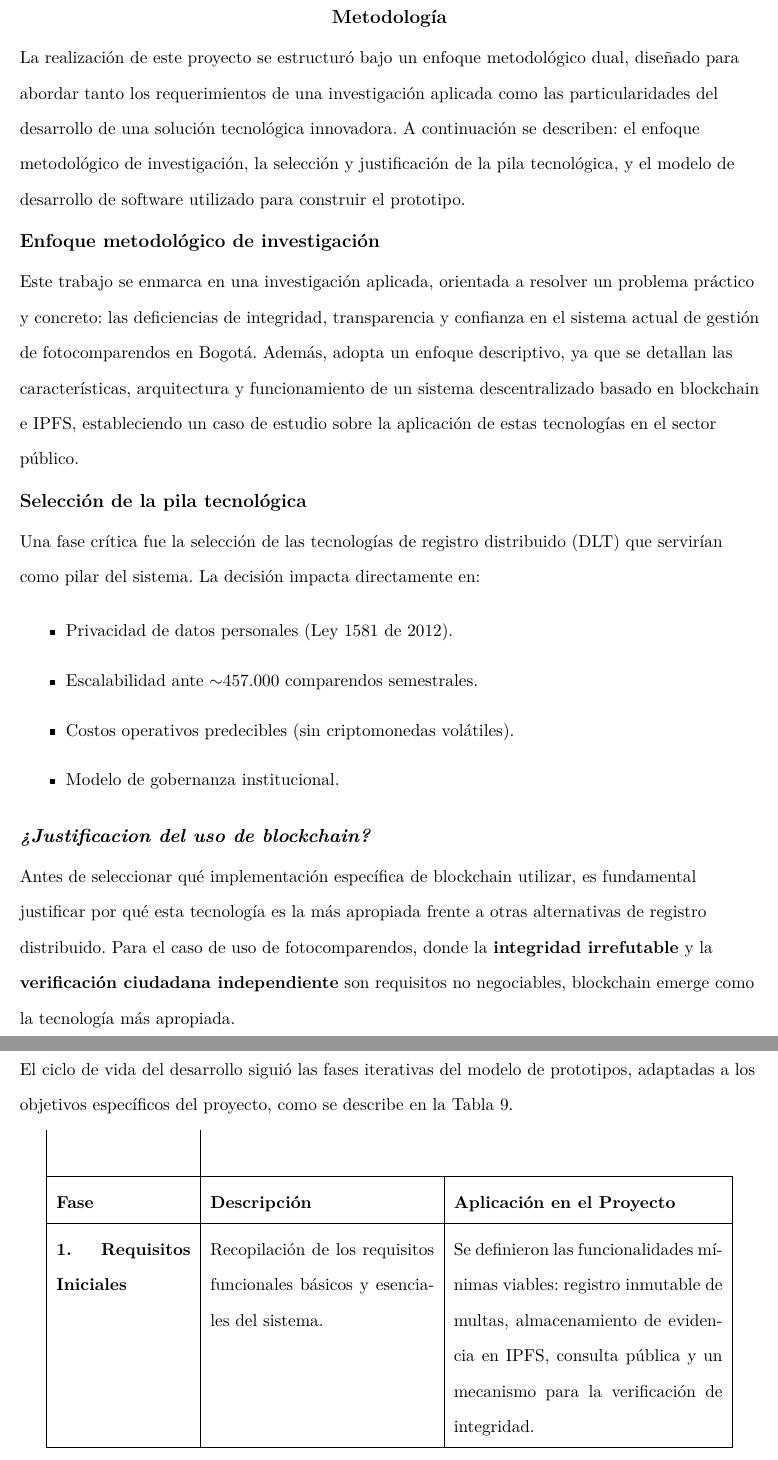
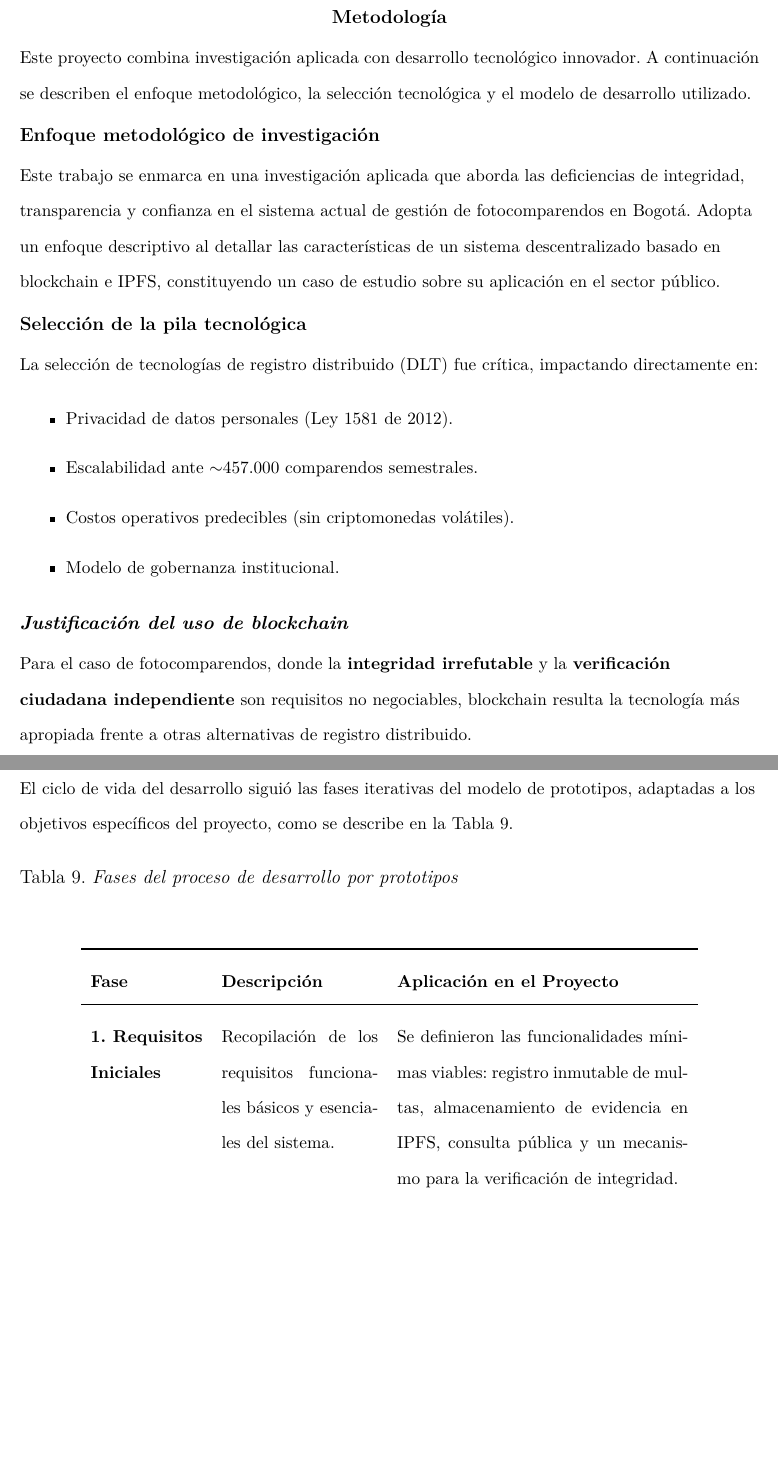
Before and after one commit to CristianGT089/fotomultas, a LaTeX paper (main.tex, which reads chapters/05_metodologia.tex, tables/fases_prototipos.tex): two parts of pages 47 and 54 of 143 before the commit and two parts of pages 47 and 53 of 142 after it, joined at a grey line, cut so that both start at the same text, the shorter picture padded with empty space. Compiled offline with pdfLaTeX.

Commit message:
Update methodology section for clarity and conciseness; add new tables for comparison and development phases

```diff
--- a/chapters/05_metodologia.tex
+++ b/chapters/05_metodologia.tex
@@ -1,14 +1,14 @@
 \section{Metodología}
 
-La realización de este proyecto se estructuró bajo un enfoque metodológico dual, diseñado para abordar tanto los requerimientos de una investigación aplicada como las particularidades del desarrollo de una solución tecnológica innovadora. A continuación se describen: el enfoque metodológico de investigación, la selección y justificación de la pila tecnológica, y el modelo de desarrollo de software utilizado para construir el prototipo.
+Este proyecto combina investigación aplicada con desarrollo tecnológico innovador. A continuación se describen el enfoque metodológico, la selección tecnológica y el modelo de desarrollo utilizado.
 
 \subsection{Enfoque metodológico de investigación}
 
-Este trabajo se enmarca en una investigación aplicada, orientada a resolver un problema práctico y concreto: las deficiencias de integridad, transparencia y confianza en el sistema actual de gestión de fotocomparendos en Bogotá. Además, adopta un enfoque descriptivo, ya que se detallan las características, arquitectura y funcionamiento de un sistema descentralizado basado en blockchain e IPFS, estableciendo un caso de estudio sobre la aplicación de estas tecnologías en el sector público.
+Este trabajo se enmarca en una investigación aplicada que aborda las deficiencias de integridad, transparencia y confianza en el sistema actual de gestión de fotocomparendos en Bogotá. Adopta un enfoque descriptivo al detallar las características de un sistema descentralizado basado en blockchain e IPFS, constituyendo un caso de estudio sobre su aplicación en el sector público.
 
 \subsection{Selección de la pila tecnológica}
 
-Una fase crítica fue la selección de las tecnologías de registro distribuido (DLT) que servirían como pilar del sistema. La decisión impacta directamente en:
+La selección de tecnologías de registro distribuido (DLT) fue crítica, impactando directamente en:
 
 \begin{itemize}
     \item Privacidad de datos personales (Ley 1581 de 2012).
@@ -17,7 +17,7 @@ Una fase crítica fue la selección de las tecnologías de registro distribuido
     \item Modelo de gobernanza institucional.
 \end{itemize}
 
-\subsubsection{¿Justificacion del uso de blockchain?}
+\subsubsection{Justificación del uso de blockchain}
 
-Antes de seleccionar qué implementación específica de blockchain utilizar, es fundamental justificar por qué esta tecnología es la más apropiada frente a otras alternativas de registro distribuido. Para el caso de uso de fotocomparendos, donde la \textbf{integridad irrefutable} y la \textbf{verificación ciudadana independiente} son requisitos no negociables, blockchain emerge como la tecnología más apropiada.
+Para el caso de fotocomparendos, donde la \textbf{integridad irrefutable} y la \textbf{verificación ciudadana independiente} son requisitos no negociables, blockchain resulta la tecnología más apropiada frente a otras alternativas de registro distribuido.
 
@@ -25 +25,2 @@ La Tabla~\ref{tab:blockchain_vs_dlt} compara blockchain con otras tecnologías e
 
+\input{tables/blockchain_vs_dlt}
@@ -163,8 +133,7 @@ La adopción de este modelo iterativo responde a tres factores cruciales:
 
 El ciclo de vida del desarrollo siguió las fases iterativas del modelo de prototipos, adaptadas a los objetivos específicos del proyecto, como se describe en la Tabla~\ref{tab:fases_prototipos}.
 
-\begin{longtable}{|p{3cm}|p{5cm}|p{6cm}|}
-\label{tab:fases_prototipos} \\
-\hline
-\textbf{Fase} & \textbf{Descripción} & \textbf{Aplicación en el Proyecto} \\ \hline
-\endfirsthead
+\begin{table}[H]
+\centering
+\small
+\caption{Fases del proceso de desarrollo por prototipos}
@@ -174,7 +142,0 @@ El ciclo de vida del desarrollo siguió las fases iterativas del modelo de proto
-\endfoot
-
-\hline
-\endlastfoot
-
-\textbf{1. Requisitos Iniciales} & Recopilación de los requisitos funcionales básicos y esenciales del sistema. & Se definieron las funcionalidades mínimas viables: registro inmutable de multas, almacenamiento de evidencia en IPFS, consulta pública y un mecanismo para la verificación de integridad. \\ \hline
-\textbf{2. Construcción del Prototipo} & Desarrollo rápido de una versión funcional reducida que implementa los requisitos iniciales. & Se implementó un prototipo funcional que incluía un Smart Contract en una red local de Ethereum, una API REST para la comunicación y un frontend básico para la interacción del usuario. \\ \hline
@@ -184,4 +143,4 @@ El ciclo de vida del desarrollo siguió las fases iterativas del modelo de proto
-\end{longtable}
+\input{tables/fases_prototipos.tex}
 
 \subsubsection{Ventajas y limitaciones del enfoque}
 
--- /dev/null
+++ b/tables/fases_prototipos.tex
@@ -0,0 +1,5 @@
+\begin{longtable}{p{2.5cm}p{3.5cm}p{6.5cm}}
+\toprule
+\textbf{Fase} & \textbf{Descripción} & \textbf{Aplicación en el Proyecto} \\
+\midrule
+\endfirsthead
@@ -0,0 +12,10 @@
+\midrule
+\multicolumn{3}{r}{\textit{Continúa en la siguiente página}} \\
+\endfoot
+
+\bottomrule
+\endlastfoot
+
+\textbf{1. Requisitos Iniciales} & Recopilación de los requisitos funcionales básicos y esenciales del sistema. & Se definieron las funcionalidades mínimas viables: registro inmutable de multas, almacenamiento de evidencia en IPFS, consulta pública y un mecanismo para la verificación de integridad. \\
+\midrule
+\textbf{2. Construcción del Prototipo} & Desarrollo rápido de una versión funcional reducida que implementa los requisitos iniciales. & Se implementó un prototipo funcional que incluía un Smart Contract en una red local de Ethereum, una API REST para la comunicación y un frontend básico para la interacción del usuario. \\
@@ -0,0 +29 @@
+\end{longtable}
```
Also changed, not shown: tables/blockchain_vs_dlt.tex (added, +35 -0 lines), main.pdf, chapters/05_metodologia.tex (40 more changed lines), tables/fases_prototipos.tex (13 more changed lines).
